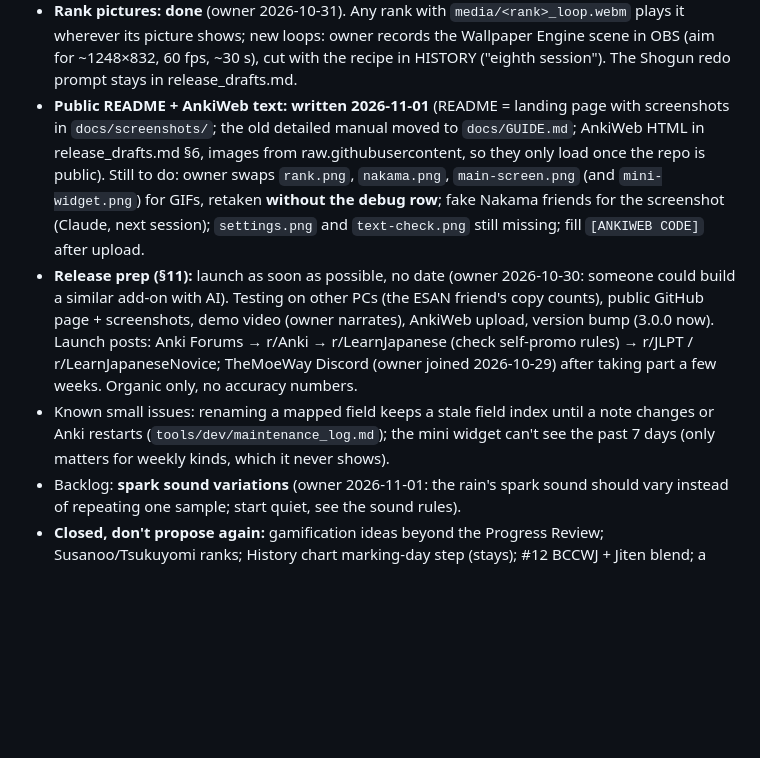
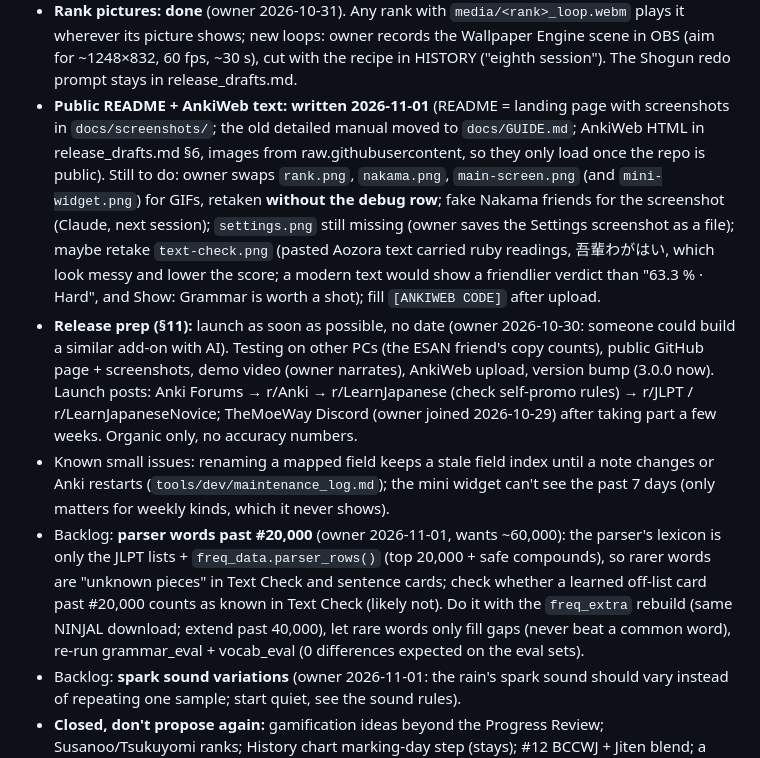
Before and after one commit to BenAstromo/kotodama, a Markdown page: APP_VISION.md, the part around the change. GitHub-like rendering; blank space fills up the shorter version.

```diff
--- a/APP_VISION.md
+++ b/APP_VISION.md
@@ -24,9 +24,10 @@
 - **Word Addition Project follow-up:** rebuild `freq_extra.txt` (§6; display/sorting only). `tools/build_freq_extra.py` already follows build_freq.py's newer mapping (DROP_LEMMAS, ずる→じる, POS fit, KIND1_SPLITS; untested); waits on the owner downloading both NINJAL zips (records 3228 + 3234): the NINJAL repository is down for maintenance since 2026-10-28 15:00 (no end date given); the script download (curl with referer, §6) should work again once it is back. No further batches past #6,000 (owner 2026-10-28). Review pages: https://claude.ai/artifact/NHt9rMw2icW5aSLuNxSLuq (db docs `review/choices`, `round2`, `round3`), fit check https://claude.ai/artifact/Niz5EFogy6r2itUmLuNyc1. Grep HISTORY for "Word Addition Project".
 - **Licence (release_drafts.md §7):** Owner 2026-10-28: no NINJAL email (free add-on, credited, tip-only Ko-fi; accepted risk), no Grok credit. Done: BCCWJ + CEJC paper citations in README and About ("Corpus references"). No credit line for the rank pictures anywhere (owner 2026-10-31: removed "made for Kotodama" from About, README, release drafts).
 - **Rank pictures: done** (owner 2026-10-31). Any rank with `media/<rank>_loop.webm` plays it wherever its picture shows; new loops: owner records the Wallpaper Engine scene in OBS (aim for ~1248×832, 60 fps, ~30 s), cut with the recipe in HISTORY ("eighth session"). The Shogun redo prompt stays in release_drafts.md.
-- **Public README + AnkiWeb text: written 2026-11-01** (README = landing page with screenshots in `docs/screenshots/`; the old detailed manual moved to `docs/GUIDE.md`; AnkiWeb HTML in release_drafts.md §6, images from raw.githubusercontent, so they only load once the repo is public). Still to do: owner swaps `rank.png`, `nakama.png`, `main-screen.png` (and `mini-widget.png`) for GIFs, retaken **without the debug row**; fake Nakama friends for the screenshot (Claude, next session); `settings.png` and `text-check.png` still missing; fill `[ANKIWEB CODE]` after upload.
+- **Public README + AnkiWeb text: written 2026-11-01** (README = landing page with screenshots in `docs/screenshots/`; the old detailed manual moved to `docs/GUIDE.md`; AnkiWeb HTML in release_drafts.md §6, images from raw.githubusercontent, so they only load once the repo is public). Still to do: owner swaps `rank.png`, `nakama.png`, `main-screen.png` (and `mini-widget.png`) for GIFs, retaken **without the debug row**; fake Nakama friends for the screenshot (Claude, next session); `settings.png` still missing (owner saves the Settings screenshot as a file); maybe retake `text-check.png` (pasted Aozora text carried ruby readings, 吾輩わがはい, which look messy and lower the score; a modern text would show a friendlier verdict than "63.3 % · Hard", and Show: Grammar is worth a shot); fill `[ANKIWEB CODE]` after upload.
 - **Release prep (§11):** launch as soon as possible, no date (owner 2026-10-30: someone could build a similar add-on with AI). Testing on other PCs (the ESAN friend's copy counts), public GitHub page + screenshots, demo video (owner narrates), AnkiWeb upload, version bump (3.0.0 now). Launch posts: Anki Forums → r/Anki → r/LearnJapanese (check self-promo rules) → r/JLPT / r/LearnJapaneseNovice; TheMoeWay Discord (owner joined 2026-10-29) after taking part a few weeks. Organic only, no accuracy numbers.
 - Known small issues: renaming a mapped field keeps a stale field index until a note changes or Anki restarts (`tools/dev/maintenance_log.md`); the mini widget can't see the past 7 days (only matters for weekly kinds, which it never shows).
+- Backlog: **parser words past #20,000** (owner 2026-11-01, wants ~60,000): the parser's lexicon is only the JLPT lists + `freq_data.parser_rows()` (top 20,000 + safe compounds), so rarer words are "unknown pieces" in Text Check and sentence cards; check whether a learned off-list card past #20,000 counts as known in Text Check (likely not). Do it with the `freq_extra` rebuild (same NINJAL download; extend past 40,000), let rare words only fill gaps (never beat a common word), re-run grammar_eval + vocab_eval (0 differences expected on the eval sets).
 - Backlog: **spark sound variations** (owner 2026-11-01: the rain's spark sound should vary instead of repeating one sample; start quiet, see the sound rules).
 - **Closed, don't propose again:** gamification ideas beyond the Progress Review; Susanoo/Tsukuyomi ranks; History chart marking-day step (stays); #12 BCCWJ + Jiten blend; a spoken-corpus toggle for the bars; a stricter step 2 (only the most common non-list words: owner kept "any of the top N"); fractional per-day numbers (weekly instead); word batches past #6,000; the NINJAL email; a Grok credit; ideas declined 2026-10-31: a debug-row guard, a fresh-profile run-through, re-recording the loops bigger, a rank-up fade into the video, an animated share card, a "what's new" note; a Duolingo-style weekly league board in Nakama (owner 2026-10-31: launch first).
 
```
Also changed, not shown: README.md (+2 -1 lines), release_drafts.md (+2 -0 lines), docs/screenshots/text-check.png (added).
